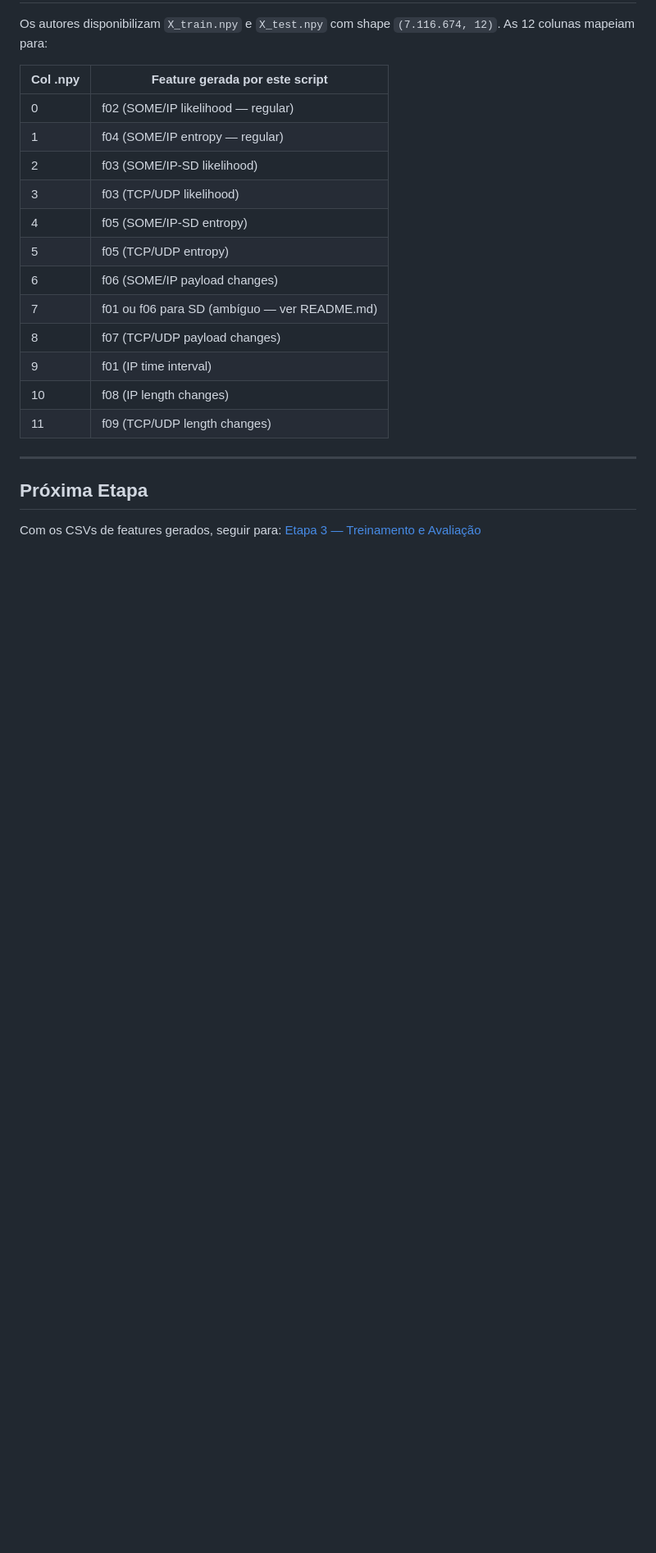
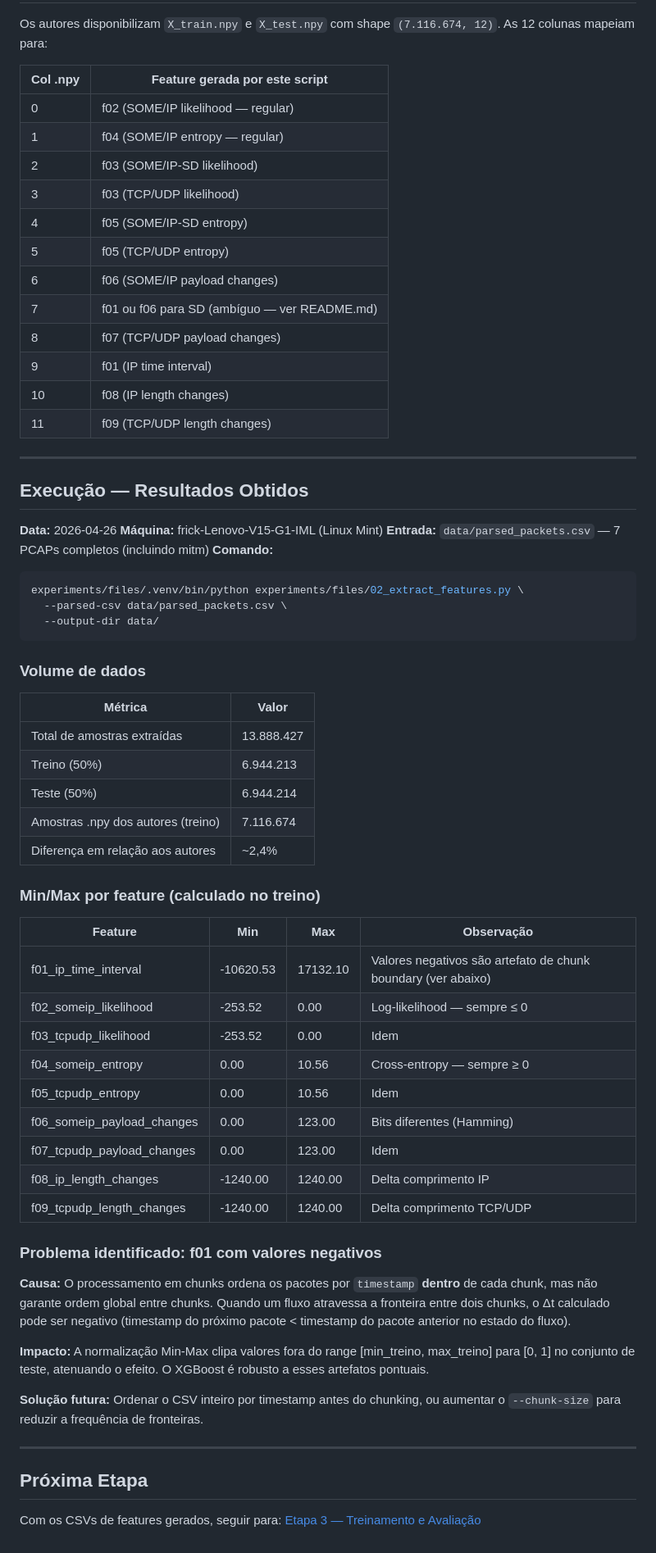
Before and after one commit to GuilhermeFrick/SDV_Research, a Markdown page: experiments/docs/step02_feature_extraction.md, the part around the change. Shown at 82% size. GitHub-like rendering; blank space fills up the shorter version.

Commit message:
docs: Adiciona secao de resultados obtidos ao step02_feature_extraction.md: tabela de volume (13.88M amostras, split 50/50), min/max por feature, e analise do problema de f01 negativo por artefato de chunk boundary.

````diff
--- a/experiments/docs/step02_feature_extraction.md
+++ b/experiments/docs/step02_feature_extraction.md
@@ -165,6 +165,52 @@ Os autores disponibilizam `X_train.npy` e `X_test.npy` com shape `(7.116.674, 12
 
 ---
 
+## Execução — Resultados Obtidos
+
+**Data:** 2026-04-26
+**Máquina:** frick-Lenovo-V15-G1-IML (Linux Mint)
+**Entrada:** `data/parsed_packets.csv` — 7 PCAPs completos (incluindo mitm)
+**Comando:**
+```bash
+experiments/files/.venv/bin/python experiments/files/02_extract_features.py \
+  --parsed-csv data/parsed_packets.csv \
+  --output-dir data/
+```
+
+### Volume de dados
+
+| Métrica | Valor |
+|---------|-------|
+| Total de amostras extraídas | 13.888.427 |
+| Treino (50%) | 6.944.213 |
+| Teste (50%) | 6.944.214 |
+| Amostras .npy dos autores (treino) | 7.116.674 |
+| Diferença em relação aos autores | ~2,4% |
+
+### Min/Max por feature (calculado no treino)
+
+| Feature | Min | Max | Observação |
+|---------|-----|-----|-----------|
+| f01_ip_time_interval | -10620.53 | 17132.10 | Valores negativos são artefato de chunk boundary (ver abaixo) |
+| f02_someip_likelihood | -253.52 | 0.00 | Log-likelihood — sempre ≤ 0 |
+| f03_tcpudp_likelihood | -253.52 | 0.00 | Idem |
+| f04_someip_entropy | 0.00 | 10.56 | Cross-entropy — sempre ≥ 0 |
+| f05_tcpudp_entropy | 0.00 | 10.56 | Idem |
+| f06_someip_payload_changes | 0.00 | 123.00 | Bits diferentes (Hamming) |
+| f07_tcpudp_payload_changes | 0.00 | 123.00 | Idem |
+| f08_ip_length_changes | -1240.00 | 1240.00 | Delta comprimento IP |
+| f09_tcpudp_length_changes | -1240.00 | 1240.00 | Delta comprimento TCP/UDP |
+
+### Problema identificado: f01 com valores negativos
+
+**Causa:** O processamento em chunks ordena os pacotes por `timestamp` **dentro** de cada chunk, mas não garante ordem global entre chunks. Quando um fluxo atravessa a fronteira entre dois chunks, o Δt calculado pode ser negativo (timestamp do próximo pacote < timestamp do pacote anterior no estado do fluxo).
+
+**Impacto:** A normalização Min-Max clipa valores fora do range [min_treino, max_treino] para [0, 1] no conjunto de teste, atenuando o efeito. O XGBoost é robusto a esses artefatos pontuais.
+
+**Solução futura:** Ordenar o CSV inteiro por timestamp antes do chunking, ou aumentar o `--chunk-size` para reduzir a frequência de fronteiras.
+
+---
+
 ## Próxima Etapa
 
 Com os CSVs de features gerados, seguir para:
````
